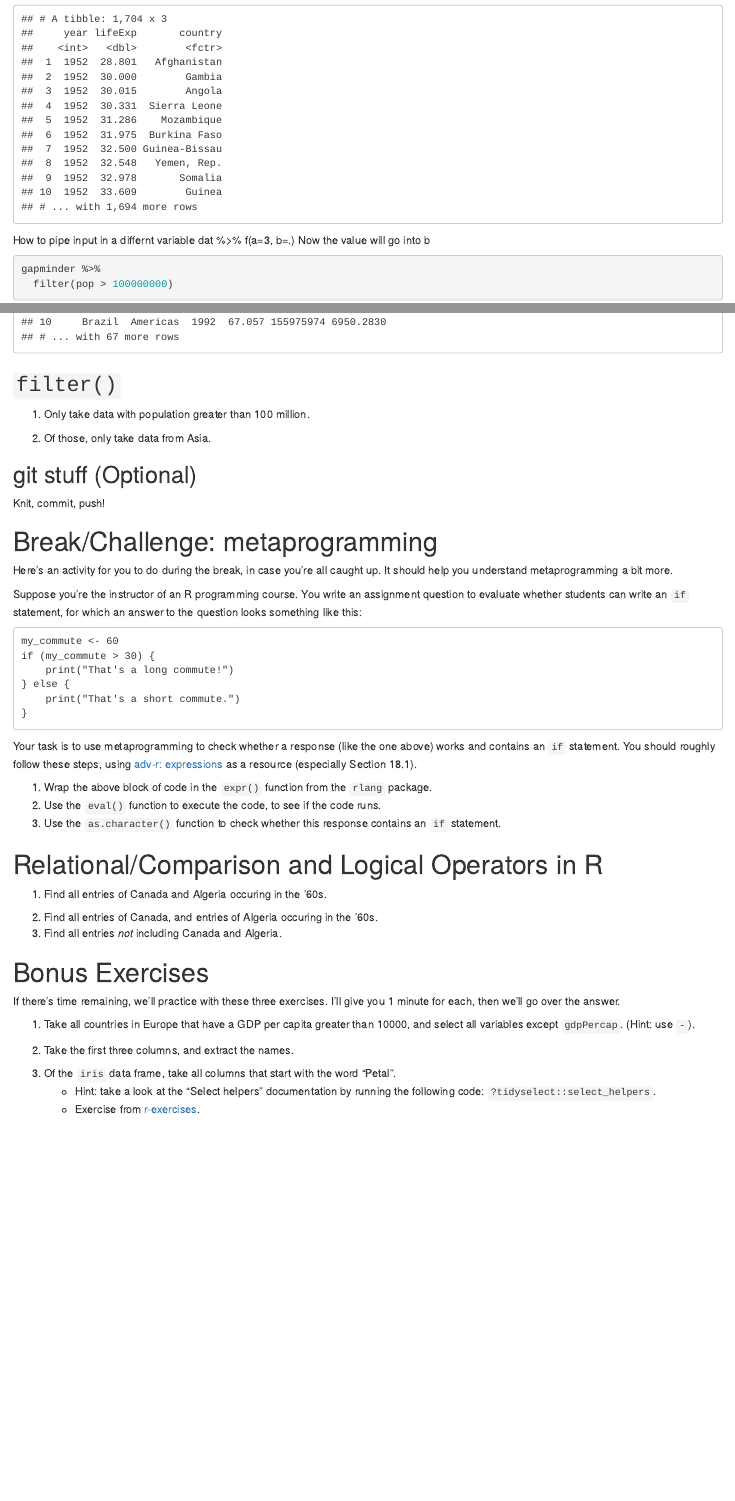
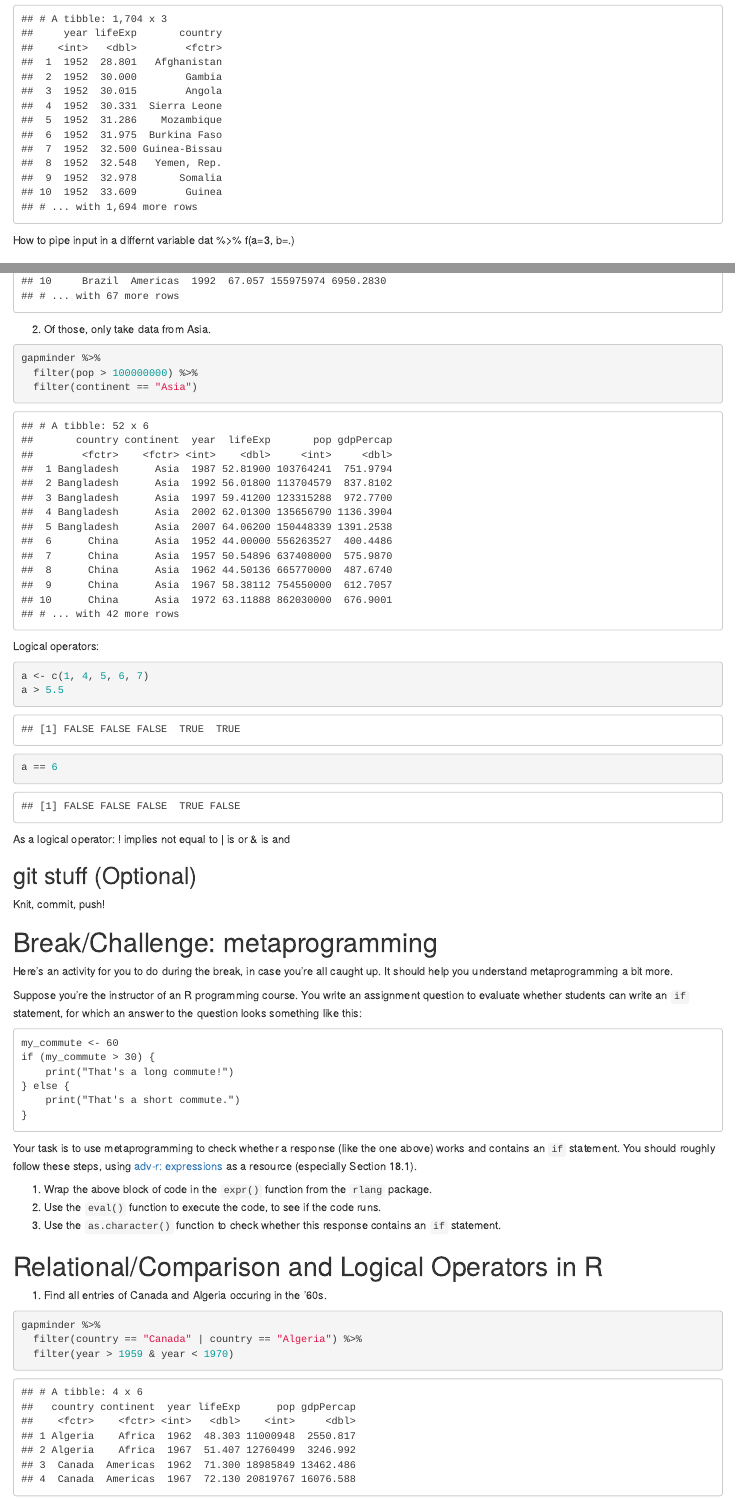
Before and after one commit to MaunishUBC/STAT545_participation, an R Markdown document (cm005-exercise.Rmd): the page in a window 1100 px wide, from 4390 px down, and a second part further down, joined at a grey line. The pictures show the output file cm005-exercise.html that the author committed with the source, opened offline.

Commit message:
Work done End of class September 18th

````diff
--- a/cm005-exercise.Rmd
+++ b/cm005-exercise.Rmd
@@ -84,5 +84,4 @@ gapminder %>%
 
 How to pipe input in a differnt variable
 dat %>%  f(a=3, b=.)
-Now the value will go into b
 
@@ -90,12 +92,25 @@ Now the value will go into b
 gapminder %>%
   filter(pop > 100000000)
 ```
+2. Of those, only take data from Asia.
+```{r}
+gapminder %>%
+  filter(pop > 100000000) %>%
+  filter(continent == "Asia")
+```
 
-## `filter()`
+Logical operators:
+```{r}
+a <- c(1, 4, 5, 6, 7)
+a > 5.5
+a == 6
+```
 
-1. Only take data with population greater than 100 million.
+As a logical operator:
+! implies not equal to
+| is or
+& is and
 
-2. Of those, only take data from Asia.
 
 ## git stuff (Optional)
 
@@ -126,6 +141,13 @@ Your task is to use metaprogramming to check whether a response (like the one ab
 
 1. Find all entries of Canada and Algeria occuring in the '60s.
 
+```{r}
+gapminder %>%
+  filter(country == "Canada" | country == "Algeria") %>%
+  filter(year > 1959 & year < 1970)
+```
+
+
 2. Find all entries of Canada, and entries of Algeria occuring in the '60s.
 3. Find all entries _not_ including Canada and Algeria.
 
````
Also changed, not shown: cm005-exercise.html, cm005-exercise.md, cm005-exercise.Rmd (3 more changed lines), 1 other file.
